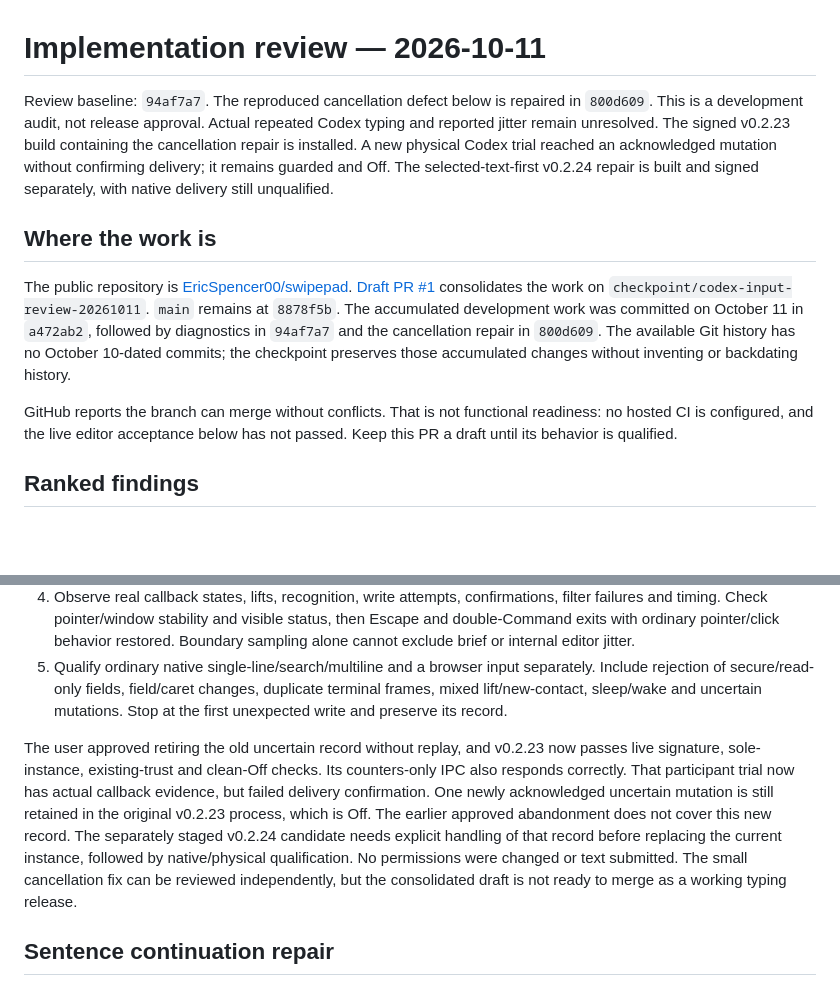
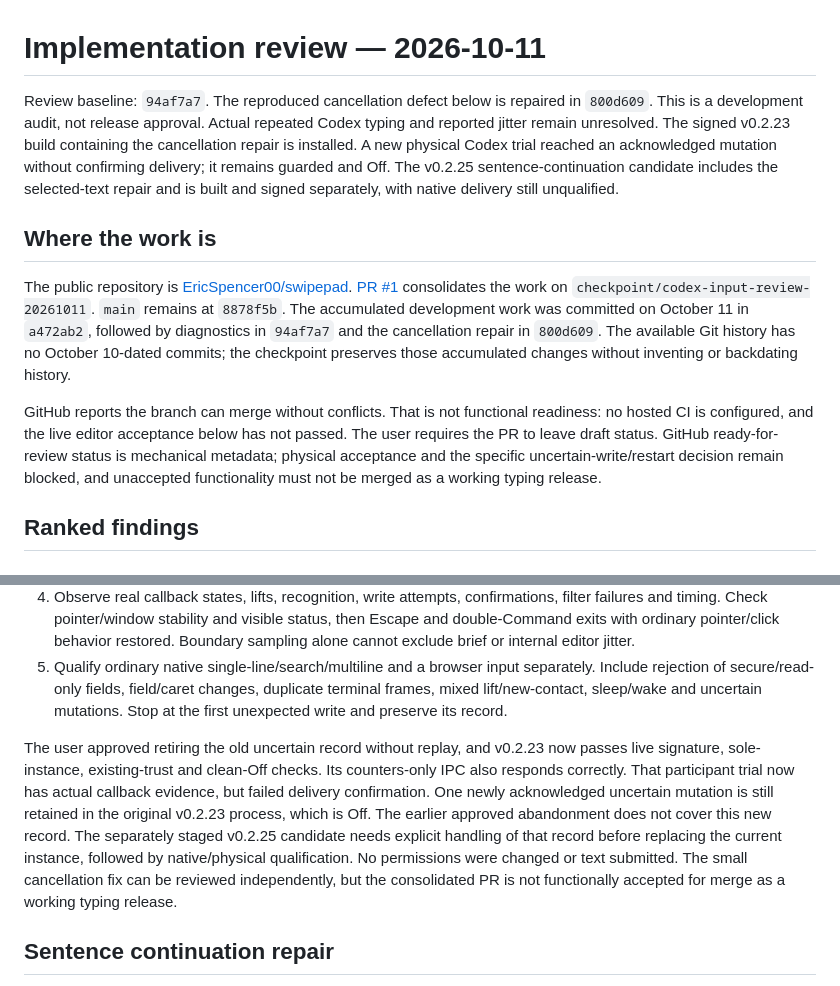
Before and after one commit to EricSpencer00/swipepad, a Markdown page: docs/IMPLEMENTATION_REVIEW.md, 2 parts joined by grey strips. GitHub-like rendering; blank space fills up the shorter version.

```diff
--- a/docs/IMPLEMENTATION_REVIEW.md
+++ b/docs/IMPLEMENTATION_REVIEW.md
@@ -1,12 +1,12 @@
 # Implementation review — 2026-10-11
 
-Review baseline: `94af7a7`. The reproduced cancellation defect below is repaired in `800d609`. This is a development audit, not release approval. Actual repeated Codex typing and reported jitter remain unresolved. The signed v0.2.23 build containing the cancellation repair is installed. A new physical Codex trial reached an acknowledged mutation without confirming delivery; it remains guarded and Off. The selected-text-first v0.2.24 repair is built and signed separately, with native delivery still unqualified.
+Review baseline: `94af7a7`. The reproduced cancellation defect below is repaired in `800d609`. This is a development audit, not release approval. Actual repeated Codex typing and reported jitter remain unresolved. The signed v0.2.23 build containing the cancellation repair is installed. A new physical Codex trial reached an acknowledged mutation without confirming delivery; it remains guarded and Off. The v0.2.25 sentence-continuation candidate includes the selected-text repair and is built and signed separately, with native delivery still unqualified.
 
 ## Where the work is
 
-The public repository is [EricSpencer00/swipepad](https://github.com/EricSpencer00/swipepad). [Draft PR #1](https://github.com/EricSpencer00/swipepad/pull/1) consolidates the work on `checkpoint/codex-input-review-20261011`. `main` remains at `8878f5b`. The accumulated development work was committed on October 11 in `a472ab2`, followed by diagnostics in `94af7a7` and the cancellation repair in `800d609`. The available Git history has no October 10-dated commits; the checkpoint preserves those accumulated changes without inventing or backdating history.
+The public repository is [EricSpencer00/swipepad](https://github.com/EricSpencer00/swipepad). [PR #1](https://github.com/EricSpencer00/swipepad/pull/1) consolidates the work on `checkpoint/codex-input-review-20261011`. `main` remains at `8878f5b`. The accumulated development work was committed on October 11 in `a472ab2`, followed by diagnostics in `94af7a7` and the cancellation repair in `800d609`. The available Git history has no October 10-dated commits; the checkpoint preserves those accumulated changes without inventing or backdating history.
 
-GitHub reports the branch can merge without conflicts. That is not functional readiness: no hosted CI is configured, and the live editor acceptance below has not passed. Keep this PR a draft until its behavior is qualified.
+GitHub reports the branch can merge without conflicts. That is not functional readiness: no hosted CI is configured, and the live editor acceptance below has not passed. The user requires the PR to leave draft status. GitHub ready-for-review status is mechanical metadata; physical acceptance and the specific uncertain-write/restart decision remain blocked, and unaccepted functionality must not be merged as a working typing release.
 
 ## Ranked findings
 
@@ -100,7 +100,7 @@ Remove unused legacy helpers only after checking callers: old corner-redirection
 4. Observe real callback states, lifts, recognition, write attempts, confirmations, filter failures and timing. Check pointer/window stability and visible status, then Escape and double-Command exits with ordinary pointer/click behavior restored. Boundary sampling alone cannot exclude brief or internal editor jitter.
 5. Qualify ordinary native single-line/search/multiline and a browser input separately. Include rejection of secure/read-only fields, field/caret changes, duplicate terminal frames, mixed lift/new-contact, sleep/wake and uncertain mutations. Stop at the first unexpected write and preserve its record.
 
-The user approved retiring the old uncertain record without replay, and v0.2.23 now passes live signature, sole-instance, existing-trust and clean-Off checks. Its counters-only IPC also responds correctly. That participant trial now has actual callback evidence, but failed delivery confirmation. One newly acknowledged uncertain mutation is still retained in the original v0.2.23 process, which is Off. The earlier approved abandonment does not cover this new record. The separately staged v0.2.24 candidate needs explicit handling of that record before replacing the current instance, followed by native/physical qualification. No permissions were changed or text submitted. The small cancellation fix can be reviewed independently, but the consolidated draft is not ready to merge as a working typing release.
+The user approved retiring the old uncertain record without replay, and v0.2.23 now passes live signature, sole-instance, existing-trust and clean-Off checks. Its counters-only IPC also responds correctly. That participant trial now has actual callback evidence, but failed delivery confirmation. One newly acknowledged uncertain mutation is still retained in the original v0.2.23 process, which is Off. The earlier approved abandonment does not cover this new record. The separately staged v0.2.25 candidate needs explicit handling of that record before replacing the current instance, followed by native/physical qualification. No permissions were changed or text submitted. The small cancellation fix can be reviewed independently, but the consolidated PR is not functionally accepted for merge as a working typing release.
 
 
 ## Sentence continuation repair
```
Also changed, not shown: README.md (+2 -2 lines), VALIDATION.md (+2 -2 lines).
